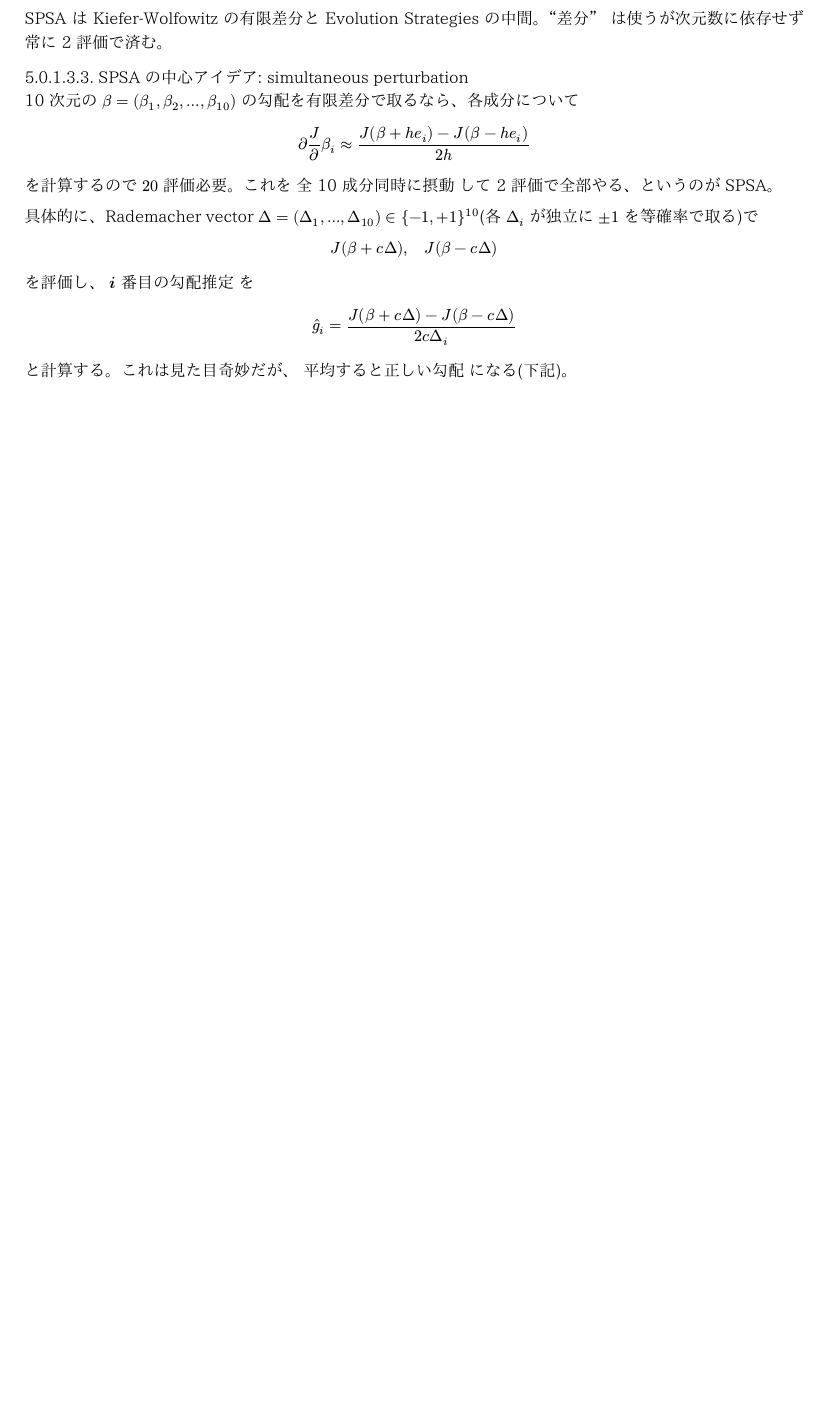
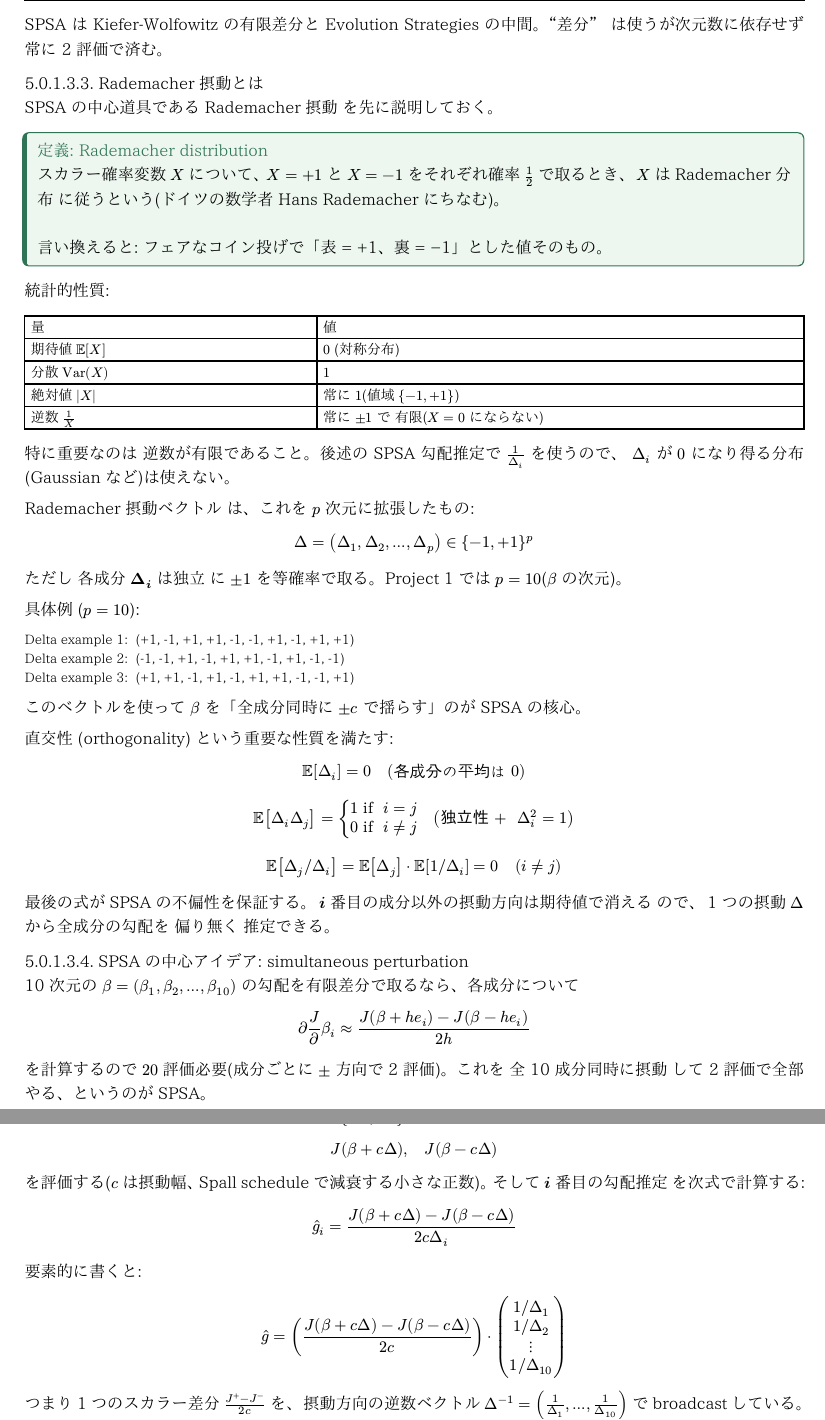
Before and after one commit to jkoba0512/myoarm-forward-state-estimation, a Typst document (docs/04_Graduate_Research_Textbook.typ): part of page 23 of 36 before the commit and two parts of pages 24 and 25 of 37 after it, the two joined at a grey line, cut so that both start at the same text, the shorter picture padded with empty space. The pictures show the PDF file docs/04_Graduate_Research_Textbook.pdf that the author committed with the source.

Commit message:
docs: add formal definition of "cell" and a Rademacher perturbation primer
Both additions plug gaps in the textbook: "cell" was used 20+
times throughout the document but never explicitly defined, and
Rademacher perturbation was referenced inside SPSA without
foundational explanation.

Section 3 (前提知識), new subsection 評価グリッドと cell:

* Definition callout: cell = (noise level, delay) pair
* 6-row table listing all six focused-grid cells with their
  labels and qualitative behavior
* focused-grid term box (3 noise × 2 delay = 6 cells, used in
  main results)
* full-stress-grid term box (6 noise × 4 delay × 3 controller =
  72 cells, used in Appendix C oracle-supervised work)
* Why per-cell evaluation matters: closed-loop oracle K*_cl
  varies with (noise, delay), so cell-by-cell separation lets
  C1-C4 claims pinpoint failure modes

Section 4.3.3 (across-trial SPSA), new sub-subsection
"Rademacher 摂動とは":

* Plain definition: Rademacher r.v. = fair-coin "+1/-1" with
  probability 1/2 each (named after Hans Rademacher)
* Statistical properties table (mean 0, variance 1, |X|=1
  always, 1/X bounded — the last is the key property for SPSA)
* Extension to p-dim perturbation vectors Delta ∈ {-1,+1}^p
  with explicit example vectors for p=10
* Orthogonality identities: E[Delta_i] = 0, E[Delta_i Delta_j]
  = Kronecker delta, E[Delta_j / Delta_i] = 0 for j != i — and
  why this last identity is what makes SPSA gradient unbiased

The SPSA core insight section follows naturally now since
Rademacher and its orthogonality are introduced first.

36 -> 37 pages.

Co-Authored-By: Claude Opus 4.7 (1M context) <noreply@anthropic.com>

````diff
--- a/docs/04_Graduate_Research_Textbook.typ
+++ b/docs/04_Graduate_Research_Textbook.typ
@@ -1204,20 +1238,72 @@ stochastic approximation は Robbins–Monro (1951) に始まる古典的最適
 
 SPSA は Kiefer-Wolfowitz の有限差分と Evolution Strategies の中間。"差分" は使うが次元数に依存せず常に 2 評価で済む。
 
+===== Rademacher 摂動とは
+
+SPSA の中心道具である *Rademacher 摂動* を先に説明しておく。
+
+#callout("定義: Rademacher distribution", [
+スカラー確率変数 $X$ について、$X = +1$ と $X = -1$ をそれぞれ確率 $1/2$ で取るとき、 $X$ は *Rademacher 分布* に従うという(ドイツの数学者 Hans Rademacher にちなむ)。\
+\
+言い換えると: フェアなコイン投げで「表 = +1、裏 = -1」とした値そのもの。
+], color: green, fill: pale-green)
+
+統計的性質:
+
+#table(
+  columns: (1.5fr, 2.5fr),
+  inset: 4pt,
+  [量], [値],
+  [期待値 $EE[X]$],          [$0$ (対称分布)],
+  [分散 $"Var"(X)$],         [$1$],
+  [絶対値 $|X|$],            [常に $1$(値域 ${-1, +1}$)],
+  [逆数 $1/X$],              [常に $plus.minus 1$ で *有限*($X = 0$ にならない)],
+)
+
+特に重要なのは *逆数が有限であること*。後述の SPSA 勾配推定で $1/Delta_i$ を使うので、 $Delta_i$ が $0$ になり得る分布(Gaussian など)は使えない。
+
+*Rademacher 摂動ベクトル* は、これを $p$ 次元に拡張したもの:
+
+$ Delta = (Delta_1, Delta_2, dots, Delta_p) in {-1, +1}^p $
+
+ただし *各成分 $Delta_i$ は独立* に $plus.minus 1$ を等確率で取る。Project 1 では $p = 10$($beta$ の次元)。
+
+具体例 ($p = 10$):
+
+```text
+Delta example 1:  (+1, -1, +1, +1, -1, -1, +1, -1, +1, +1)
+Delta example 2:  (-1, -1, +1, -1, +1, +1, -1, +1, -1, -1)
+Delta example 3:  (+1, +1, -1, +1, -1, +1, +1, -1, -1, +1)
+```
+
+このベクトルを使って $beta$ を「全成分同時に $plus.minus c$ で揺らす」のが SPSA の核心。
+
+直交性 (orthogonality) という重要な性質を満たす:
+
+$ EE[Delta_i] = 0 quad ("各成分の平均は 0") $
+$ EE[Delta_i Delta_j] = cases(1 & "if " i = j, 0 & "if " i != j) quad ("独立性 + " Delta_i^2 = 1) $
+$ EE[Delta_j slash Delta_i] = EE[Delta_j] dot.c EE[1 slash Delta_i] = 0 quad (i != j) $
+
+最後の式が SPSA の不偏性を保証する。 *$i$ 番目の成分以外の摂動方向は期待値で消える* ので、 1 つの摂動 $Delta$ から全成分の勾配を *偏り無く* 推定できる。
+
 ===== SPSA の中心アイデア: simultaneous perturbation
 
 10 次元の $beta = (beta_1, beta_2, dots, beta_(10))$ の勾配を有限差分で取るなら、各成分について
 
 $ partial J / partial beta_i approx (J(beta + h e_i) - J(beta - h e_i)) / (2 h) $
 
-を計算するので $20$ 評価必要。これを *全 10 成分同時に摂動* して 2 評価で全部やる、というのが SPSA。
-
-具体的に、Rademacher vector $Delta = (Delta_1, dots, Delta_(10)) in {-1, +1}^(10)$(各 $Delta_i$ が独立に $plus.minus 1$ を等確率で取る)で
+を計算するので $20$ 評価必要(成分ごとに $plus.minus$ 方向で 2 評価)。これを *全 10 成分同時に摂動* して 2 評価で全部やる、というのが SPSA。
+
+具体的に、Rademacher 摂動ベクトル $Delta in {-1, +1}^(10)$ を 1 つサンプルして
 
 $ J(beta + c Delta), quad J(beta - c Delta) $
 
-を評価し、 *$i$ 番目の勾配推定* を
+を評価する($c$ は摂動幅、Spall schedule で減衰する小さな正数)。そして *$i$ 番目の勾配推定* を次式で計算する:
 
 $ hat(g)_i = (J(beta + c Delta) - J(beta - c Delta)) / (2 c Delta_i) $
 
-と計算する。これは見た目奇妙だが、 *平均すると正しい勾配* になる(下記)。
+要素的に書くと:
+
+$ hat(g) = ((J(beta + c Delta) - J(beta - c Delta)) / (2 c)) dot.c vec(1 slash Delta_1, 1 slash Delta_2, dots.v, 1 slash Delta_(10)) $
+
+つまり 1 つのスカラー差分 $(J^+ - J^-)/(2c)$ を、 *摂動方向の逆数ベクトル* $Delta^(-1) = (1/Delta_1, dots, 1/Delta_(10))$ で broadcast している。Rademacher なので $1/Delta_i = Delta_i$、 実装上は要素積になる。
````
Also changed, not shown: docs/04_Graduate_Research_Textbook.pdf, docs/04_Graduate_Research_Textbook.typ (39 more changed lines).
